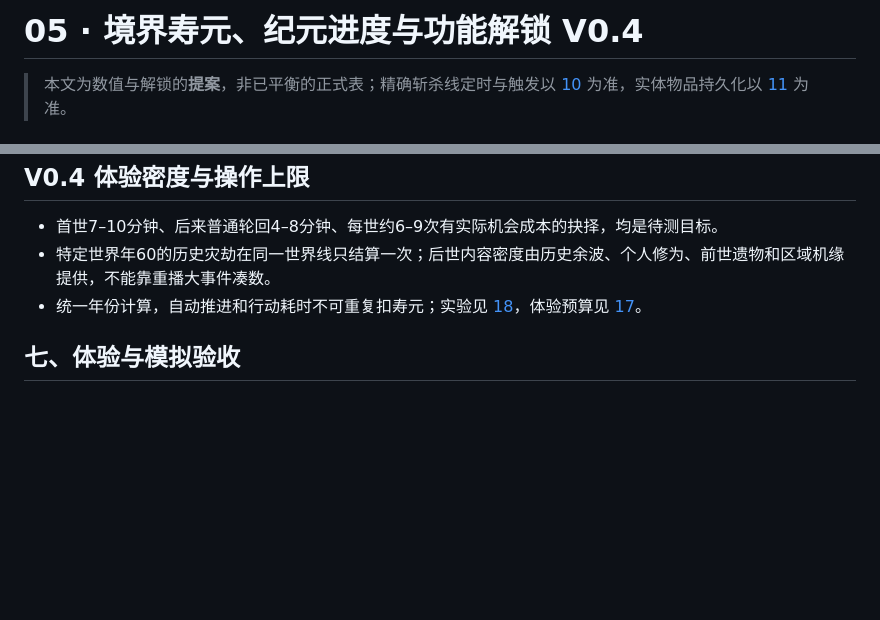
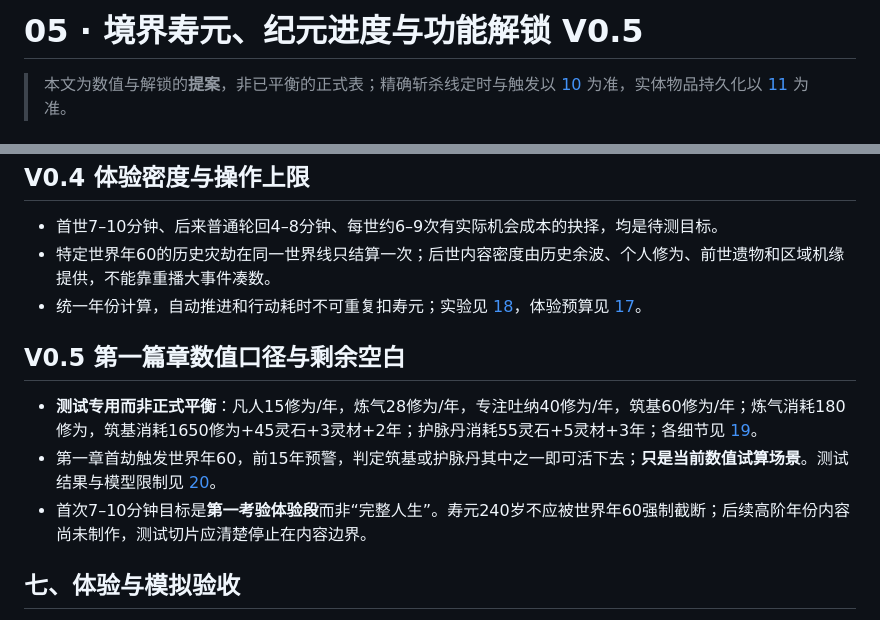
Before and after one commit to Tera-Dark/hundred-lives-to-ascend, a Markdown page: docs/05-PROGRESSION.md, 2 parts joined by grey strips. Drawn GitHub-style; blank space fills up the shorter version.

Commit message:
docs(v0.5): align docs/05-PROGRESSION.md to numeric test baseline

```diff
--- a/docs/05-PROGRESSION.md
+++ b/docs/05-PROGRESSION.md
@@ -1,4 +1,4 @@
-# 05 · 境界寿元、纪元进度与功能解锁 V0.4
+# 05 · 境界寿元、纪元进度与功能解锁 V0.5
 
 > 本文为数值与解锁的**提案**，非已平衡的正式表；精确斩杀线定时与触发以 [10](10-TIME-EPOCH.md) 为准，实体物品持久化以 [11](11-LEGACY-ITEMS.md) 为准。
 
@@ -71,6 +71,11 @@
 - 特定世界年60的历史灾劫在同一世界线只结算一次；后世内容密度由历史余波、个人修为、前世遗物和区域机缘提供，不能靠重播大事件凑数。
 - 统一年份计算，自动推进和行动耗时不可重复扣寿元；实验见 [18](18-PAPER-PLAYTEST.md)，体验预算见 [17](17-SESSION-PACING.md)。
 
+## V0.5 第一篇章数值口径与剩余空白
+- **测试专用而非正式平衡**：凡人15修为/年，炼气28修为/年，专注吐纳40修为/年，筑基60修为/年；炼气消耗180修为，筑基消耗1650修为+45灵石+3灵材+2年；护脉丹消耗55灵石+5灵材+3年；各细节见 [19](19-FIRST-CHAPTER-ECONOMY.md)。
+- 第一章首劫触发世界年60，前15年预警，判定筑基或护脉丹其中之一即可活下去；**只是当前数值试算场景**。测试结果与模型限制见 [20](20-ECONOMY-AND-CONTENT-AUDIT.md)。
+- 首次7–10分钟目标是**第一考验体验段**而非“完整人生”。寿元240岁不应被世界年60强制截断；后续高阶年份内容尚未制作，测试切片应清楚停止在内容边界。
+
 ## 七、体验与模拟验收
 1. 无广告首世能学习寿元与纪元的差别；首场斩杀线前有时间准备。
 2. 寿元足够高的角色可亲历多次纪元事件，不能到世界年100自动死亡。
```
